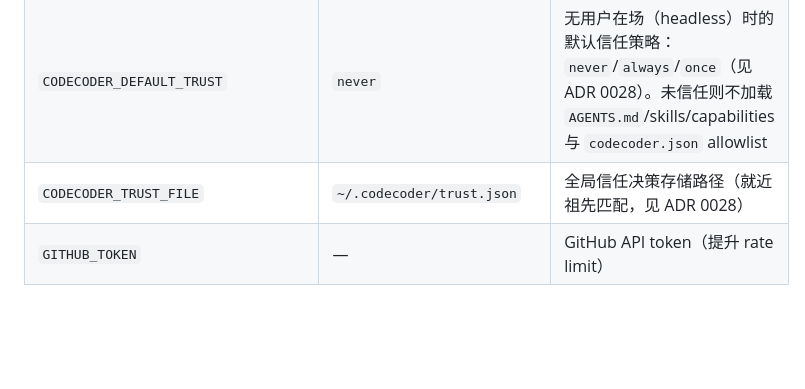
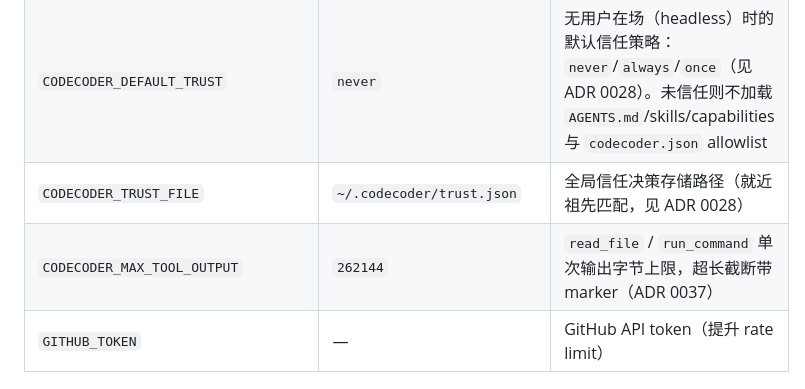
Before and after one commit to iannil/codecoder, a Markdown page: README.md, the part around the change. GitHub-like rendering; blank space fills up the shorter version.

Commit message:
docs: ADR 0037 工具输出长度截断 + README env 表/ARCHITECTURE 同步
记录 cap 策略(env 可配 256K 默认)、read_file 限读 vs run_command 截断的不对称、
marker 语义、run_command 全内存封顶为后续。

```diff
--- a/README.md
+++ b/README.md
@@ -137,6 +137,7 @@ project/
 | `CODECODER_SUPERVISOR_CRASH_BUDGET` | `3` | Persistent Capability 跨重启崩溃预算：累计崩溃达此值后 daemon 重启不再 spawn（会话内仍守 ADR 0021 不自动重启；manifest 变更自动重置；ADR 0034） |
 | `CODECODER_DEFAULT_TRUST` | `never` | 无用户在场（headless）时的默认信任策略：`never`/`always`/`once`（见 ADR 0028）。未信任则不加载 `AGENTS.md`/skills/capabilities 与 `codecoder.json` allowlist |
 | `CODECODER_TRUST_FILE` | `~/.codecoder/trust.json` | 全局信任决策存储路径（就近祖先匹配，见 ADR 0028） |
+| `CODECODER_MAX_TOOL_OUTPUT` | `262144` | `read_file` / `run_command` 单次输出字节上限，超长截断带 marker（ADR 0037） |
 | `GITHUB_TOKEN` | — | GitHub API token（提升 rate limit） |
 
 ## Background Agent 账本与告警（ADR 0033）
```
Also changed, not shown: ARCHITECTURE.md (+1 -0 lines), docs/adr/0037-tool-output-length-truncation.md (added, +21 -0 lines).
